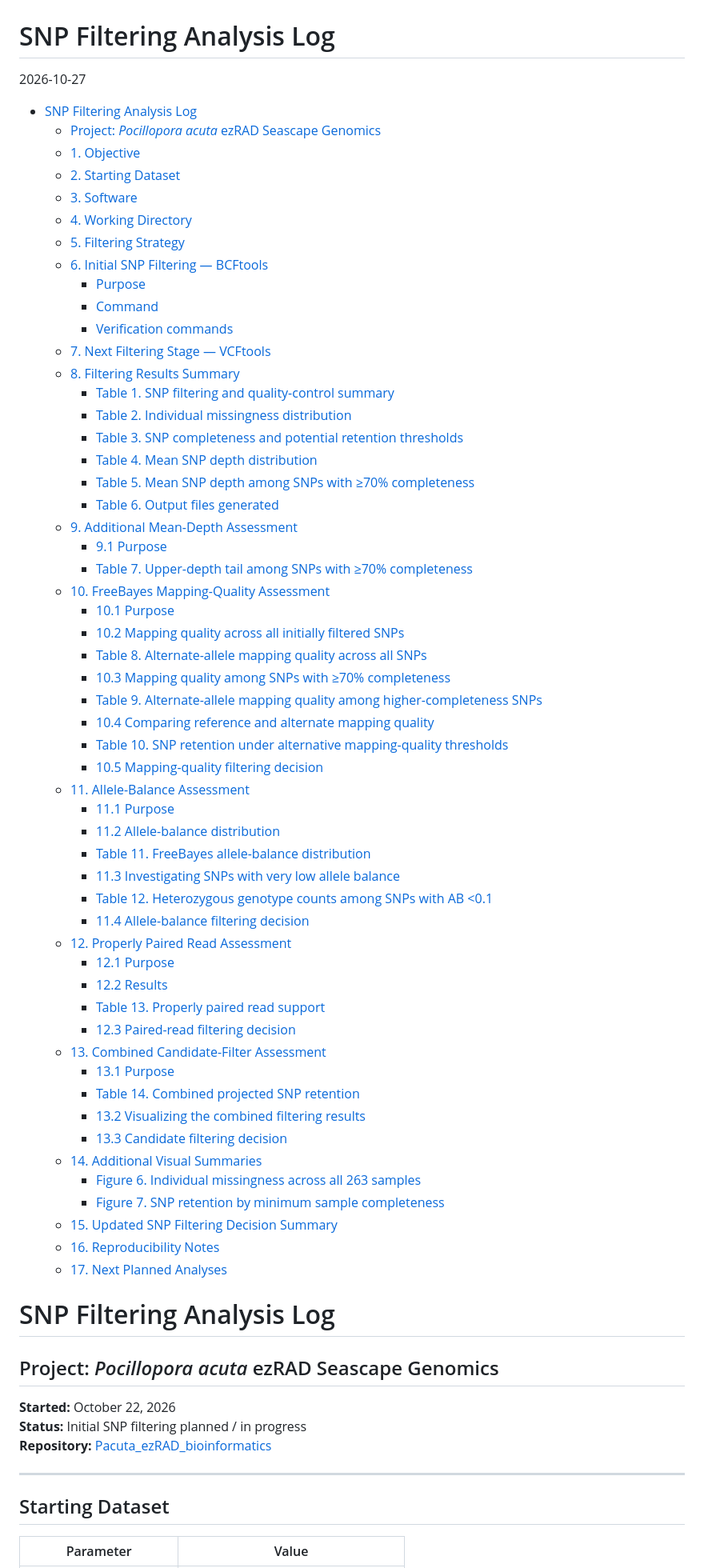
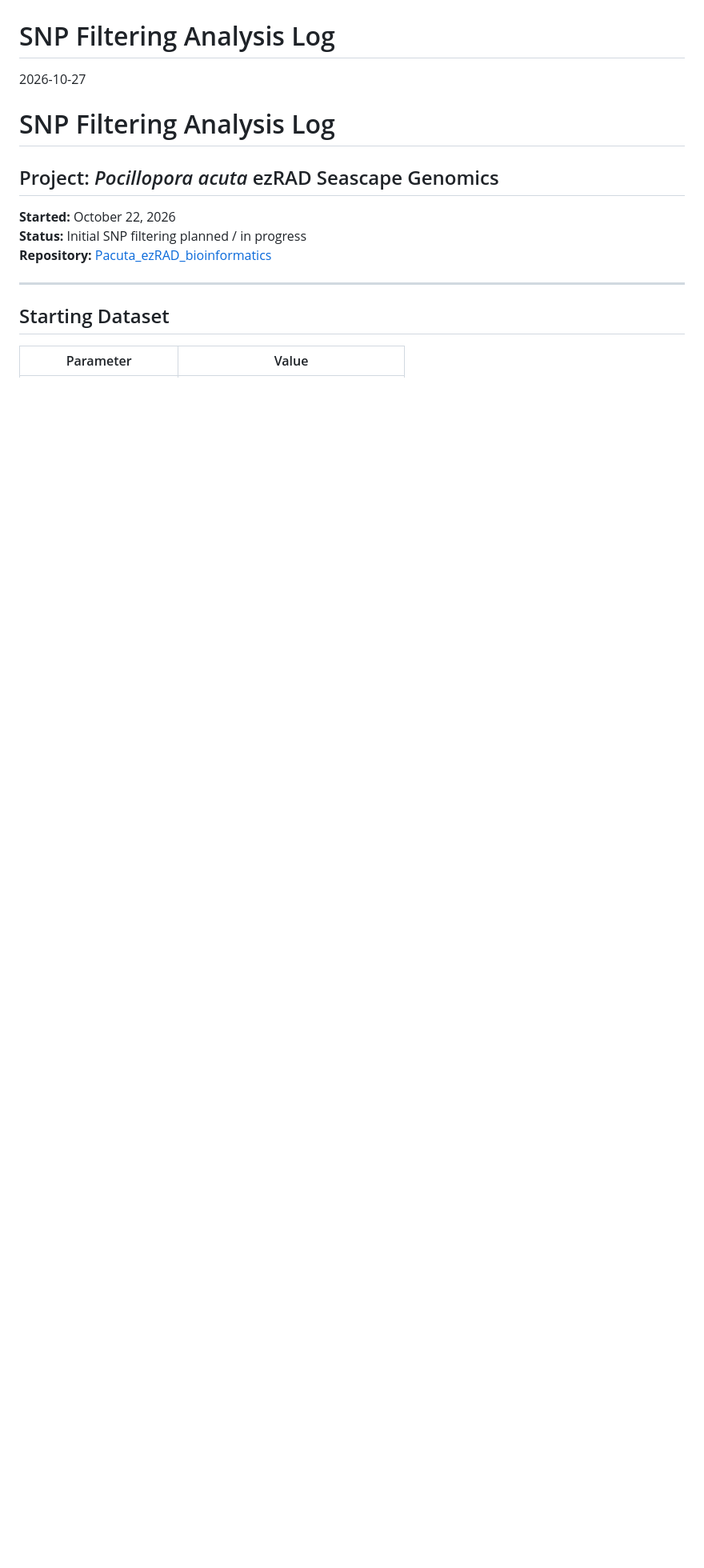
Before and after one commit to sshedd/Pacuta_ezRAD_bioinformatics, a Markdown page: SNP_filtering_log.md, the part around one of its changes. Shown at 80% size. GitHub-like rendering; blank space fills up the shorter version.

```diff
--- a/SNP_filtering_log.md
+++ b/SNP_filtering_log.md
@@ -1,95 +1,6 @@
 SNP Filtering Analysis Log
 ================
 2026-10-27
-
-- [SNP Filtering Analysis Log](#snp-filtering-analysis-log)
-  - [Project: *Pocillopora acuta* ezRAD Seascape
-    Genomics](#project-pocillopora-acuta-ezrad-seascape-genomics)
-  - [1. Objective](#1-objective)
-  - [2. Starting Dataset](#2-starting-dataset)
-  - [3. Software](#3-software)
-  - [4. Working Directory](#4-working-directory)
-  - [5. Filtering Strategy](#5-filtering-strategy)
-  - [6. Initial SNP Filtering —
-    BCFtools](#6-initial-snp-filtering--bcftools)
-    - [Purpose](#purpose)
-    - [Command](#command)
-    - [Verification commands](#verification-commands)
-  - [7. Next Filtering Stage —
-    VCFtools](#7-next-filtering-stage--vcftools)
-  - [8. Filtering Results Summary](#8-filtering-results-summary)
-    - [Table 1. SNP filtering and quality-control
-      summary](#table-1-snp-filtering-and-quality-control-summary)
-    - [Table 2. Individual missingness
-      distribution](#table-2-individual-missingness-distribution)
-    - [Table 3. SNP completeness and potential retention
-      thresholds](#table-3-snp-completeness-and-potential-retention-thresholds)
-    - [Table 4. Mean SNP depth
-      distribution](#table-4-mean-snp-depth-distribution)
-    - [Table 5. Mean SNP depth among SNPs with ≥70%
-      completeness](#table-5-mean-snp-depth-among-snps-with-70-completeness)
-    - [Table 6. Output files generated](#table-6-output-files-generated)
-  - [9. Additional Mean-Depth
-    Assessment](#9-additional-mean-depth-assessment)
-    - [9.1 Purpose](#91-purpose)
-    - [Table 7. Upper-depth tail among SNPs with ≥70%
-      completeness](#table-7-upper-depth-tail-among-snps-with-70-completeness)
-  - [10. FreeBayes Mapping-Quality
-    Assessment](#10-freebayes-mapping-quality-assessment)
-    - [10.1 Purpose](#101-purpose)
-    - [10.2 Mapping quality across all initially filtered
-      SNPs](#102-mapping-quality-across-all-initially-filtered-snps)
-    - [Table 8. Alternate-allele mapping quality across all
-      SNPs](#table-8-alternate-allele-mapping-quality-across-all-snps)
-    - [10.3 Mapping quality among SNPs with ≥70%
-      completeness](#103-mapping-quality-among-snps-with-70-completeness)
-    - [Table 9. Alternate-allele mapping quality among
-      higher-completeness
-      SNPs](#table-9-alternate-allele-mapping-quality-among-higher-completeness-snps)
-    - [10.4 Comparing reference and alternate mapping
-      quality](#104-comparing-reference-and-alternate-mapping-quality)
-    - [Table 10. SNP retention under alternative mapping-quality
-      thresholds](#table-10-snp-retention-under-alternative-mapping-quality-thresholds)
-    - [10.5 Mapping-quality filtering
-      decision](#105-mapping-quality-filtering-decision)
-  - [11. Allele-Balance Assessment](#11-allele-balance-assessment)
-    - [11.1 Purpose](#111-purpose)
-    - [11.2 Allele-balance
-      distribution](#112-allele-balance-distribution)
-    - [Table 11. FreeBayes allele-balance
-      distribution](#table-11-freebayes-allele-balance-distribution)
-    - [11.3 Investigating SNPs with very low allele
-      balance](#113-investigating-snps-with-very-low-allele-balance)
-    - [Table 12. Heterozygous genotype counts among SNPs with AB
-      \<0.1](#table-12-heterozygous-genotype-counts-among-snps-with-ab-01)
-    - [11.4 Allele-balance filtering
-      decision](#114-allele-balance-filtering-decision)
-  - [12. Properly Paired Read
-    Assessment](#12-properly-paired-read-assessment)
-    - [12.1 Purpose](#121-purpose)
-    - [12.2 Results](#122-results)
-    - [Table 13. Properly paired read
-      support](#table-13-properly-paired-read-support)
-    - [12.3 Paired-read filtering
-      decision](#123-paired-read-filtering-decision)
-  - [13. Combined Candidate-Filter
-    Assessment](#13-combined-candidate-filter-assessment)
-    - [13.1 Purpose](#131-purpose)
-    - [Table 14. Combined projected SNP
-      retention](#table-14-combined-projected-snp-retention)
-    - [13.2 Visualizing the combined filtering
-      results](#132-visualizing-the-combined-filtering-results)
-    - [13.3 Candidate filtering
-      decision](#133-candidate-filtering-decision)
-  - [14. Additional Visual Summaries](#14-additional-visual-summaries)
-    - [Figure 6. Individual missingness across all 263
-      samples](#figure-6-individual-missingness-across-all-263-samples)
-    - [Figure 7. SNP retention by minimum sample
-      completeness](#figure-7-snp-retention-by-minimum-sample-completeness)
-  - [15. Updated SNP Filtering Decision
-    Summary](#15-updated-snp-filtering-decision-summary)
-  - [16. Reproducibility Notes](#16-reproducibility-notes)
-  - [17. Next Planned Analyses](#17-next-planned-analyses)
 
 # SNP Filtering Analysis Log
 
```
Also changed, not shown: other parts of SNP_filtering_log.md (+1 -1 lines).
